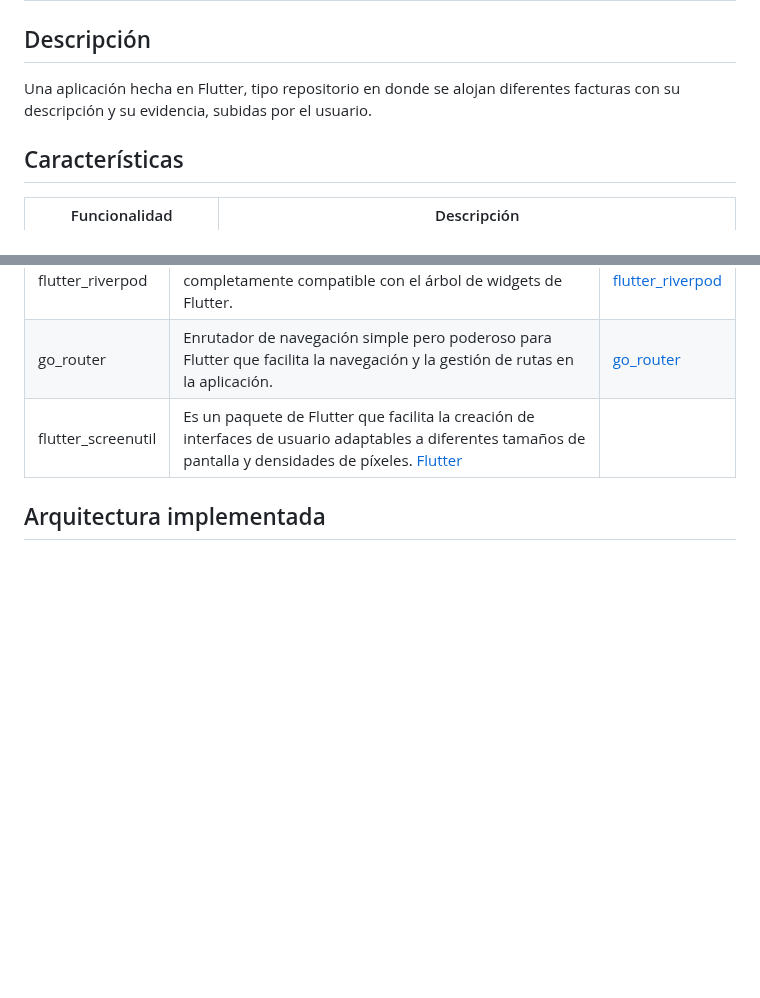
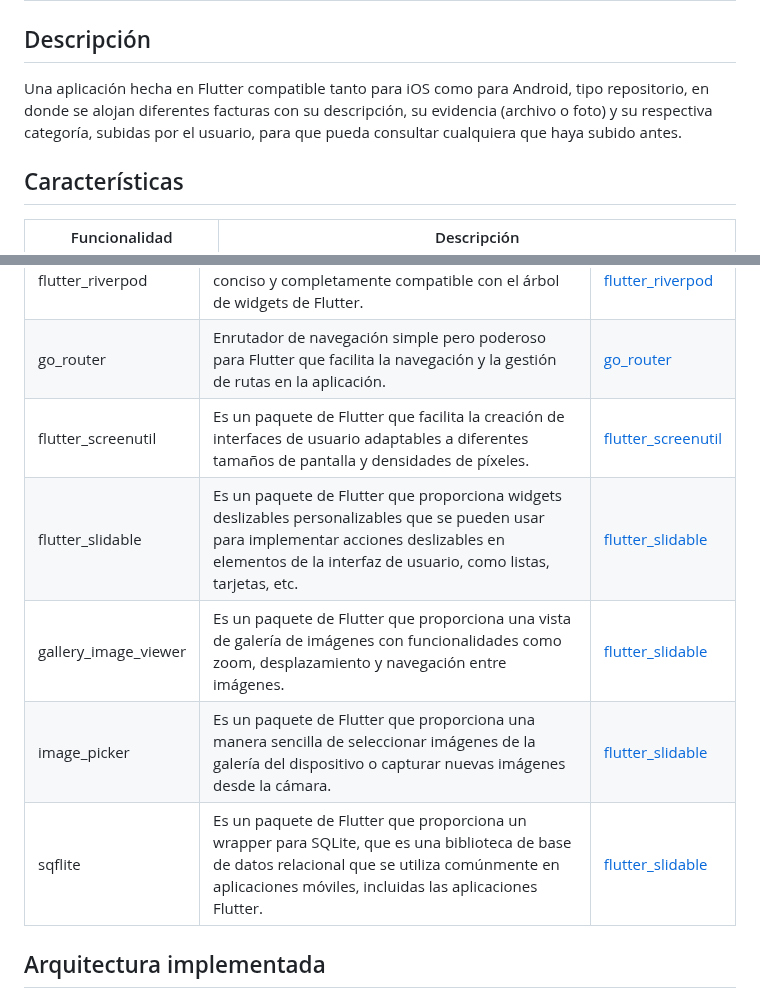
Before and after one commit to SergioCamiloCastillo/factura24-app, a Markdown page: README.md, 2 parts joined by grey strips. GitHub-like rendering; blank space fills up the shorter version.

Commit message:
add informarion readme about app

```diff
--- a/README.md
+++ b/README.md
@@ -2,7 +2,7 @@
 
 ## Descripción
 
-Una aplicación hecha en Flutter, tipo repositorio en donde se alojan diferentes facturas con su descripción y su evidencia, subidas por el usuario.
+Una aplicación hecha en Flutter compatible tanto para iOS como para Android, tipo repositorio, en donde se alojan diferentes facturas con su descripción, su evidencia (archivo o foto) y su respectiva categoría, subidas por el usuario, para que pueda consultar cualquiera que haya subido antes.
 
 ## Características
 
@@ -47,7 +47,11 @@ Asegúrate de tener instalados los siguientes requisitos previos antes de comenz
 | dio                 | Cliente HTTP para Dart que admite solicitudes RESTful, intercepciones, transformaciones de datos, carga y descarga de archivos, etc.                               | [dio](https://pub.dev/packages/dio)            |
 | flutter_riverpod    | Proveedor de estado para Flutter fácil de usar, conciso y completamente compatible con el árbol de widgets de Flutter.                                          | [flutter_riverpod](https://pub.dev/packages/flutter_riverpod) |
 | go_router           | Enrutador de navegación simple pero poderoso para Flutter que facilita la navegación y la gestión de rutas en la aplicación.                                      | [go_router](https://pub.dev/packages/go_router)
-| flutter_screenutil             | Es un paquete de Flutter que facilita la creación de interfaces de usuario adaptables a diferentes tamaños de pantalla y densidades de píxeles. [Flutter](https://pub.dev/packages/flutter_screenutil )
+| flutter_screenutil             | Es un paquete de Flutter que facilita la creación de interfaces de usuario adaptables a diferentes tamaños de pantalla y densidades de píxeles.  | [flutter_screenutil](https://pub.dev/packages/flutter_screenutil )
+| flutter_slidable             | Es un paquete de Flutter que proporciona widgets deslizables personalizables que se pueden usar para implementar acciones deslizables en elementos de la interfaz de usuario, como listas, tarjetas, etc.  | [flutter_slidable](https://pub.dev/packages/flutter_slidable )
+| gallery_image_viewer             | Es un paquete de Flutter que proporciona una vista de galería de imágenes con funcionalidades como zoom, desplazamiento y navegación entre imágenes.  | [flutter_slidable](https://pub.dev/packages/gallery_image_viewer )
+| image_picker             | Es un paquete de Flutter que proporciona una manera sencilla de seleccionar imágenes de la galería del dispositivo o capturar nuevas imágenes desde la cámara. | [flutter_slidable](https://pub.dev/packages/image_picker )
+| sqflite             | Es un paquete de Flutter que proporciona un wrapper para SQLite, que es una biblioteca de base de datos relacional que se utiliza comúnmente en aplicaciones móviles, incluidas las aplicaciones Flutter. | [flutter_slidable](https://pub.dev/packages/sqflite )
 
 ## Arquitectura implementada
 
```
